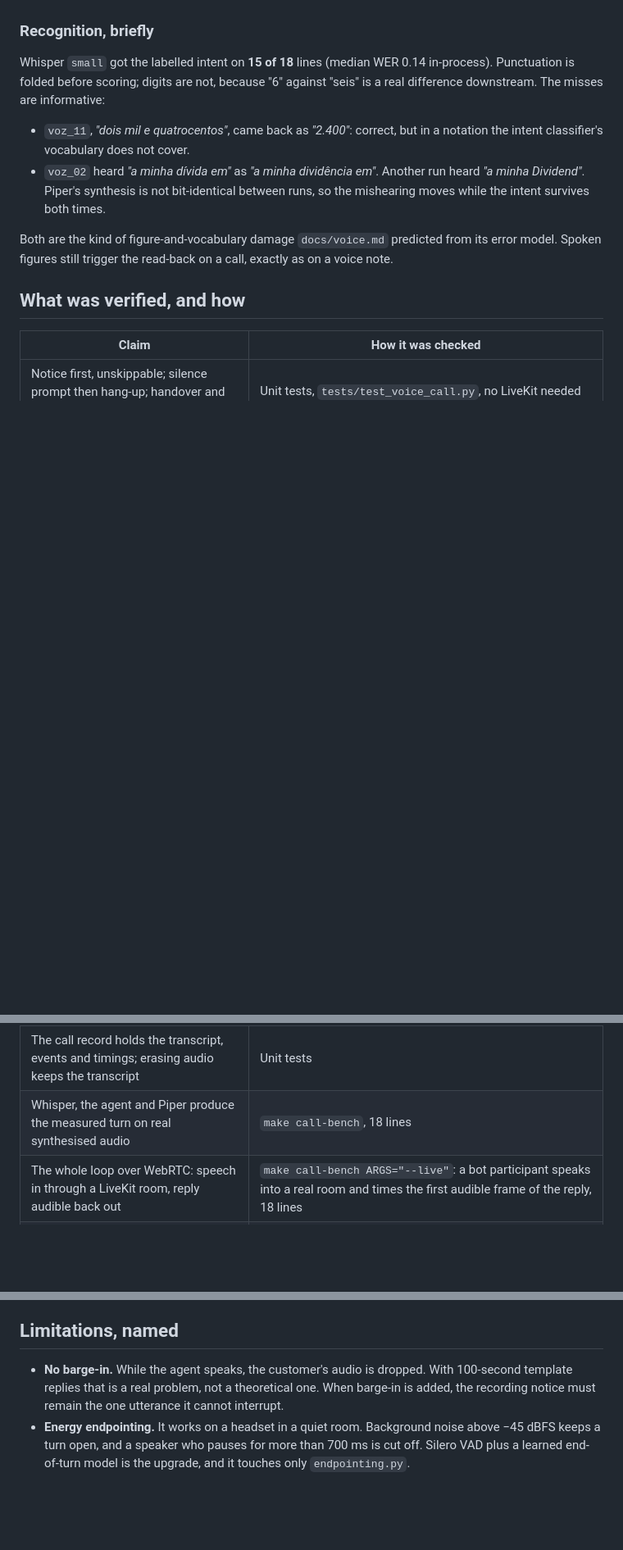
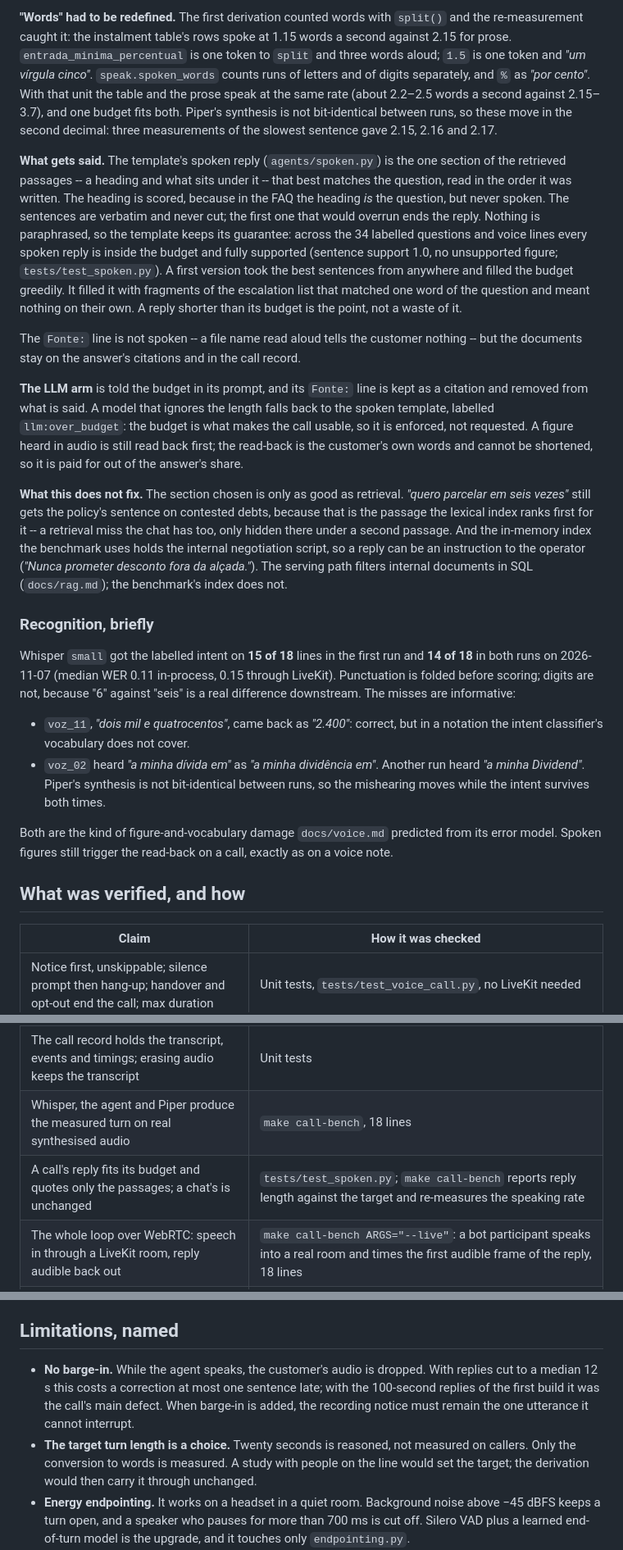
Before and after one commit to gabrielforster/tcc, a Markdown page: docs/voice-call.md, 3 parts joined by grey strips. Shown at 82% size. GitHub-like rendering; blank space fills up the shorter version.

```diff
--- a/docs/voice-call.md
+++ b/docs/voice-call.md
@@ -171,7 +190,46 @@ strongest argument in the repository for the generated arm.
+**"Words" had to be redefined.** The first derivation counted words with `split()` and the
+re-measurement caught it: the instalment table's rows spoke at 1.15 words a second against
+2.15 for prose. `entrada_minima_percentual` is one token to `split` and three words aloud;
+`1.5` is one token and *"um vírgula cinco"*. `speak.spoken_words` counts runs of letters
+and of digits separately, and `%` as *"por cento"*. With that unit the table and the prose
+speak at the same rate (about 2.2–2.5 words a second against 2.15–3.7), and one budget
+fits both. Piper's synthesis is not bit-identical between runs, so these move in the second
+decimal: three measurements of the slowest sentence gave 2.15, 2.16 and 2.17.
+
+**What gets said.** The template's spoken reply (`agents/spoken.py`) is the one section of
+the retrieved passages -- a heading and what sits under it -- that best matches the question,
+read in the order it was written. The heading is scored, because in the FAQ the heading
+*is* the question, but never spoken. The sentences are verbatim and never cut; the first
+one that would overrun ends the reply. Nothing is paraphrased, so the template keeps its
+guarantee: across the 34 labelled questions and voice lines every spoken reply is inside
+the budget and fully supported (sentence support 1.0, no unsupported figure;
+`tests/test_spoken.py`). A first version took the best sentences from anywhere and filled
+the budget greedily. It filled it with fragments of the escalation list that matched one
+word of the question and meant nothing on their own. A reply shorter than its budget is the
+point, not a waste of it.
+
+The `Fonte:` line is not spoken -- a file name read aloud tells the customer nothing -- but
+the documents stay on the answer's citations and in the call record.
+
+**The LLM arm** is told the budget in its prompt, and its `Fonte:` line is kept as a
+citation and removed from what is said. A model that ignores the length falls back to the
+spoken template, labelled `llm:over_budget`: the budget is what makes the call usable, so it
+is enforced, not requested. A figure heard in audio is still read back first; the read-back
+is the customer's own words and cannot be shortened, so it is paid for out of the answer's
+share.
+
+**What this does not fix.** The section chosen is only as good as retrieval. *"quero
+parcelar em seis vezes"* still gets the policy's sentence on contested debts, because that
+is the passage the lexical index ranks first for it -- a retrieval miss the chat has too,
+only hidden there under a second passage. And the in-memory index the benchmark uses holds
+the internal negotiation script, so a reply can be an instruction to the operator (*"Nunca
+prometer desconto fora da alçada."*). The serving path filters internal documents in SQL
+(`docs/rag.md`); the benchmark's index does not.
 
 ### Recognition, briefly
 
-Whisper `small` got the labelled intent on **15 of 18** lines (median WER 0.14 in-process).
+Whisper `small` got the labelled intent on **15 of 18** lines in the first run and **14 of
+18** in both runs on 2026-11-07 (median WER 0.11 in-process, 0.15 through LiveKit).
 Punctuation is folded before scoring; digits are not, because "6" against "seis" is a real
 difference downstream. The misses are informative:
 
@@ -192,6 +250,7 @@ model. Spoken figures still trigger the read-back on a call, exactly as on a voi
 | Turns go through the orchestrator as `audio_received` labelled `voice` | Unit test spying on `Orchestrator.submit` |
 | The call record holds the transcript, events and timings; erasing audio keeps the transcript | Unit tests |
 | Whisper, the agent and Piper produce the measured turn on real synthesised audio | `make call-bench`, 18 lines |
+| A call's reply fits its budget and quotes only the passages; a chat's is unchanged | `tests/test_spoken.py`; `make call-bench` reports reply length against the target and re-measures the speaking rate |
 | The whole loop over WebRTC: speech in through a LiveKit room, reply audible back out | `make call-bench ARGS="--live"`: a bot participant speaks into a real room and times the first audible frame of the reply, 18 lines |
 | The page starts a call: the token is minted, the browser and the agent join the same room | Done in an automated browser. The browser joined; that browser then refused microphone access, so the spoken leg of the browser call was **not** exercised there |
 
@@ -202,9 +261,13 @@ echo cancellation, noise suppression, and the browser's choice of microphone.
 
 ## Limitations, named
 
-- **No barge-in.** While the agent speaks, the customer's audio is dropped. With 100-second
-  template replies that is a real problem, not a theoretical one. When barge-in is added,
-  the recording notice must remain the one utterance it cannot interrupt.
+- **No barge-in.** While the agent speaks, the customer's audio is dropped. With replies cut
+  to a median 12 s this costs a correction at most one sentence late; with the 100-second
+  replies of the first build it was the call's main defect. When barge-in is added, the
+  recording notice must remain the one utterance it cannot interrupt.
+- **The target turn length is a choice.** Twenty seconds is reasoned, not measured on
+  callers. Only the conversion to words is measured. A study with people on the line would
+  set the target; the derivation would then carry it through unchanged.
 - **Energy endpointing.** It works on a headset in a quiet room. Background noise above
   −45 dBFS keeps a turn open, and a speaker who pauses for more than 700 ms is cut off.
   Silero VAD plus a learned end-of-turn model is the upgrade, and it touches only
```
Also changed, not shown: other parts of docs/voice-call.md (+41 -22 lines), docs/voice-call-report-live.md (+39 -38 lines), docs/voice-call-report.md (+35 -34 lines).
